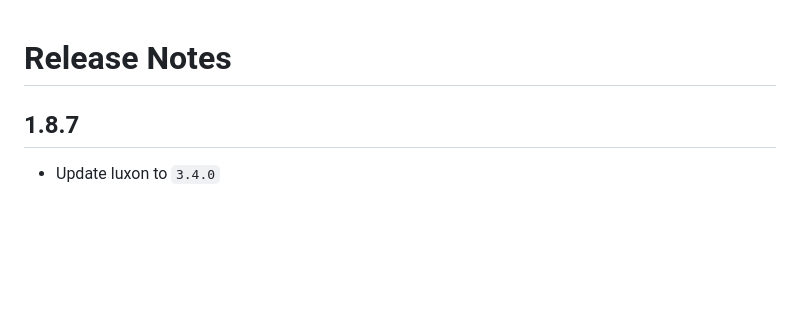
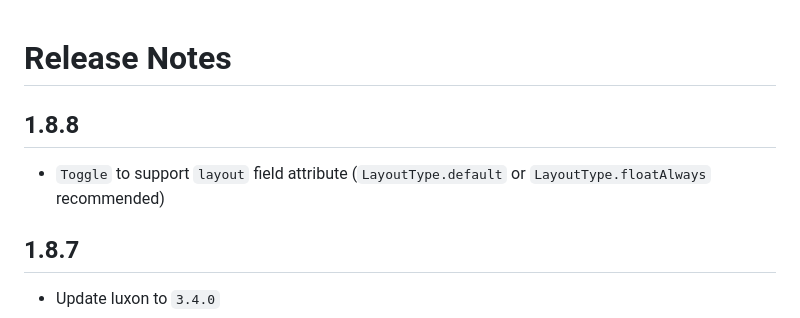
Before and after one commit to sdxmessaging/ui-widgets, a Markdown page: release-notes.md, the part around the change. Drawn GitHub-style; blank space fills up the shorter version.

Commit message:
Release notes

```diff
--- a/release-notes.md
+++ b/release-notes.md
@@ -1,4 +1,8 @@
 # Release Notes
+
+## 1.8.8
+
+- `Toggle` to support `layout` field attribute (`LayoutType.default` or `LayoutType.floatAlways` recommended)
 
 ## 1.8.7
 
```
